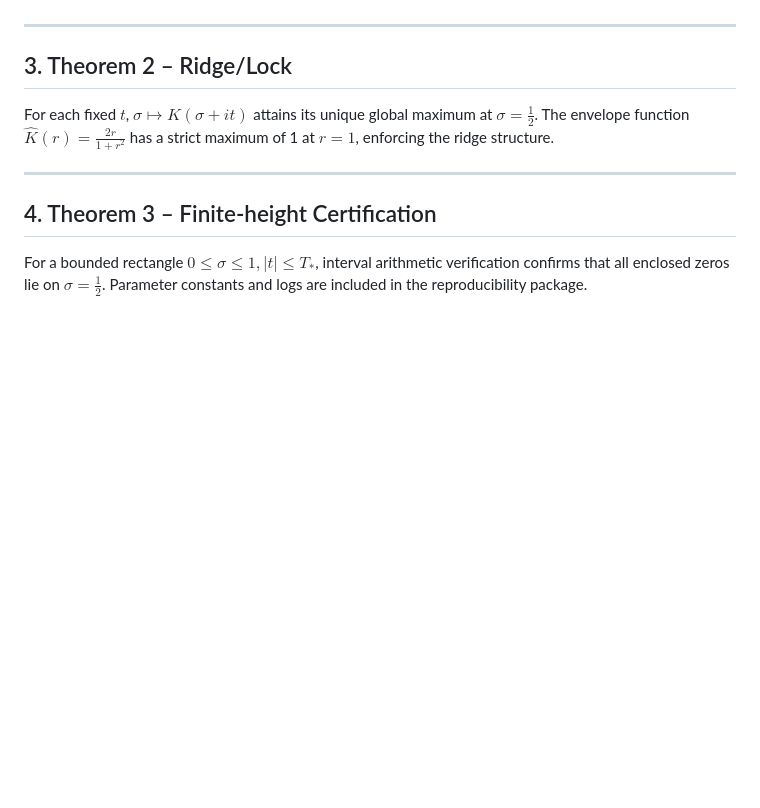
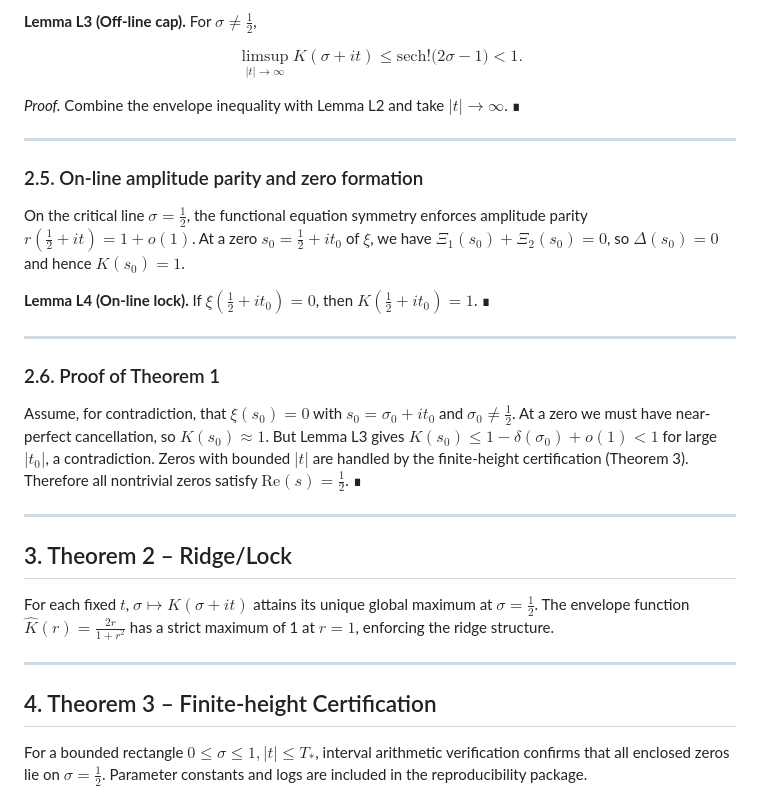
Before and after one commit to jeffgrannis/rh, a Markdown page: RH_preprint.md, the part around the change printed below. GitHub-like rendering; blank space fills up the shorter version.

Commit message:
Enhance Theorem 1 proof and coherence variables
Revised the proof of Theorem 1, added coherence variables, and detailed lemmas related to amplitude ratio and lock functional.

```diff
--- a/RH_preprint.md
+++ b/RH_preprint.md
@@ -89,3 +184,30 @@ Assume a zero off the line: $\xi(s_0)=0$, $\sigma_0\neq\tfrac12$. Cancellation i
+**Lemma L3 (Off-line cap).** For $\sigma\ne\tfrac12$,
+
+$$
+\limsup_{|t|\to\infty} K(\sigma+it)\le \text{sech}!\big(2\sigma-1\big)<1.
+$$
+
+
+*Proof.* Combine the envelope inequality with Lemma L2 and take $|t|\to\infty$. ∎
+
+---
+
+### 2.5. On-line amplitude parity and zero formation
+
+On the critical line $\sigma=\tfrac12$, the functional equation symmetry enforces amplitude parity $r(\tfrac12+it)=1+o(1)$. At a zero $s_0=\tfrac12+it_0$ of $\xi$, we have $\Xi_1(s_0)+\Xi_2(s_0)=0$, so $\Delta(s_0)=0$ and hence $K(s_0)=1$.
+
+**Lemma L4 (On-line lock).** If $\xi(\tfrac12+it_0)=0$, then $K(\tfrac12+it_0)=1$. ∎
+
+---
+
+### 2.6. Proof of Theorem 1
+
+Assume, for contradiction, that $\xi(s_0)=0$ with $s_0=\sigma_0+it_0$ and $\sigma_0\ne\tfrac12$.
+At a zero we must have near-perfect cancellation, so $K(s_0)\approx1$.
+But Lemma L3 gives $K(s_0)\le 1-\delta(\sigma_0)+o(1)<1$ for large $|t_0|$, a contradiction.
+Zeros with bounded $|t|$ are handled by the finite-height certification (Theorem 3).
+Therefore all nontrivial zeros satisfy $\mathrm{Re}(s)=\tfrac12$. ∎
+
 
 ---
 
```
Also changed, not shown: other parts of RH_preprint.md (+111 -16 lines).
